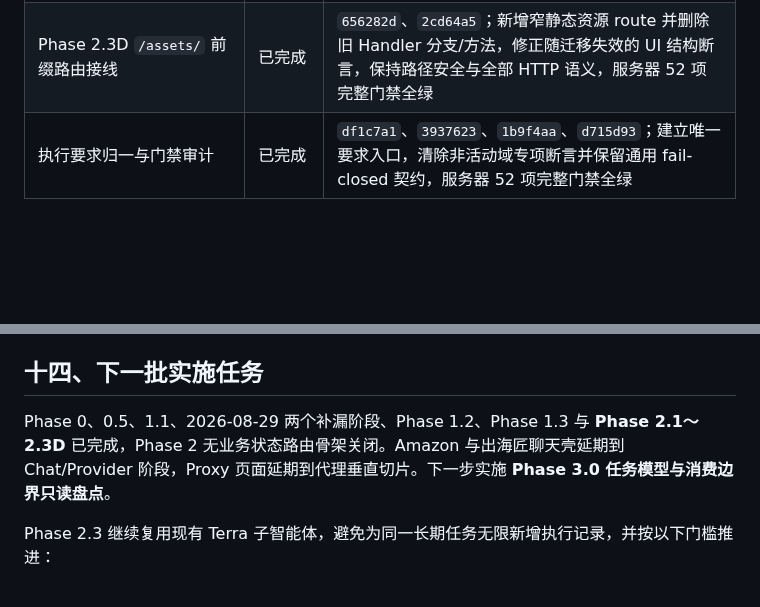
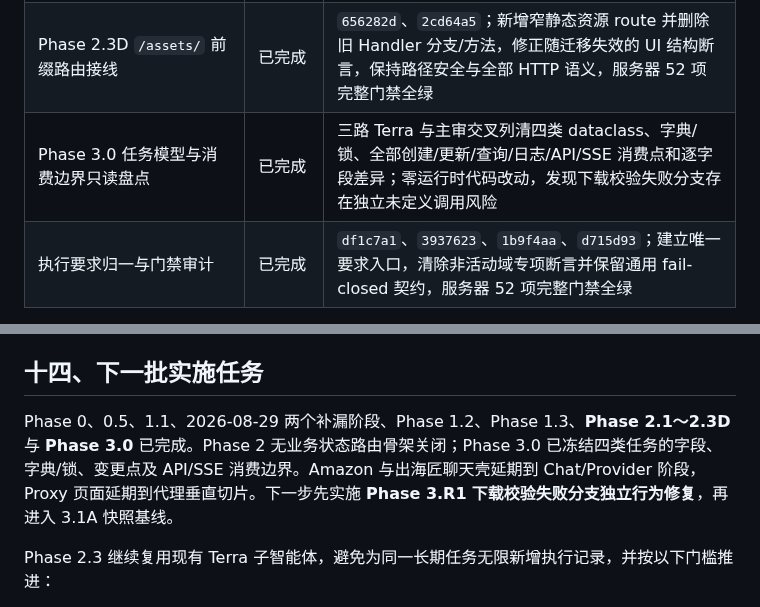
Before and after one commit to Joe1905/Video_analyzer, a Markdown page: docs/refactor-plan-decouple-normalize-2026-08-01.md, 2 parts joined by grey strips. GitHub-like rendering; blank space fills up the shorter version.

```diff
--- a/docs/refactor-plan-decouple-normalize-2026-08-01.md
+++ b/docs/refactor-plan-decouple-normalize-2026-08-01.md
@@ -250,6 +250,7 @@ HOT_VIDEO_REPORT_ENABLED=0
 | Phase 2.3B 固定证书 exact GET 路由 | 已完成 | `d720c25`；新增窄领域 route 并删除旧内联分支，保持固定路径、headers、正文、缺失、query 与非 GET 语义，清理历史会话数据中的 2 处退役条目后服务器 52 项完整门禁全绿 |
 | Phase 2.3C Router 最小前缀匹配 | 已完成 | `2b6ad36`；只扩展纯 Router 与既有专项测试，冻结 exact/template 总体优先、最长前缀、重复冲突及未解码不可变 suffix，未接线 `/assets/`，服务器 52 项完整门禁全绿 |
 | Phase 2.3D `/assets/` 前缀路由接线 | 已完成 | `656282d`、`2cd64a5`；新增窄静态资源 route 并删除旧 Handler 分支/方法，修正随迁移失效的 UI 结构断言，保持路径安全与全部 HTTP 语义，服务器 52 项完整门禁全绿 |
+| Phase 3.0 任务模型与消费边界只读盘点 | 已完成 | 三路 Terra 与主审交叉列清四类 dataclass、字典/锁、全部创建/更新/查询/日志/API/SSE 消费点和逐字段差异；零运行时代码改动，发现下载校验失败分支存在独立未定义调用风险 |
 | 执行要求归一与门禁审计 | 已完成 | `df1c7a1`、`3937623`、`1b9f4aa`、`d715d93`；建立唯一要求入口，清除非活动域专项断言并保留通用 fail-closed 契约，服务器 52 项完整门禁全绿 |
 
 Phase 0.5B 可以多智能体并行，但文件所有权必须互斥：一条线负责 Python 运行时与专用模块，一条线负责 MCP Bridge/Compose/env，一条线负责静态 UI 与受控文档；README、计划文档、资产版本、跨线冲突和最终集成由主任务统一处理。子智能体只运行专项测试，不得独立提交；主任务合并审计后统一提交和部署。
@@ -548,7 +555,7 @@ Phase 0 测试基线
 
 ## 十四、下一批实施任务
 
-Phase 0、0.5、1.1、2026-08-29 两个补漏阶段、Phase 1.2、Phase 1.3 与 **Phase 2.1～2.3D** 已完成，Phase 2 无业务状态路由骨架关闭。Amazon 与出海匠聊天壳延期到 Chat/Provider 阶段，Proxy 页面延期到代理垂直切片。下一步实施 **Phase 3.0 任务模型与消费边界只读盘点**。
+Phase 0、0.5、1.1、2026-08-29 两个补漏阶段、Phase 1.2、Phase 1.3、**Phase 2.1～2.3D** 与 **Phase 3.0** 已完成。Phase 2 无业务状态路由骨架关闭；Phase 3.0 已冻结四类任务的字段、字典/锁、变更点及 API/SSE 消费边界。Amazon 与出海匠聊天壳延期到 Chat/Provider 阶段，Proxy 页面延期到代理垂直切片。下一步先实施 **Phase 3.R1 下载校验失败分支独立行为修复**，再进入 3.1A 快照基线。
 
 Phase 2.3 继续复用现有 Terra 子智能体，避免为同一长期任务无限新增执行记录，并按以下门槛推进：
 
```
Also changed, not shown: other parts of docs/refactor-plan-decouple-normalize-2026-08-01.md (+16 -9 lines).
